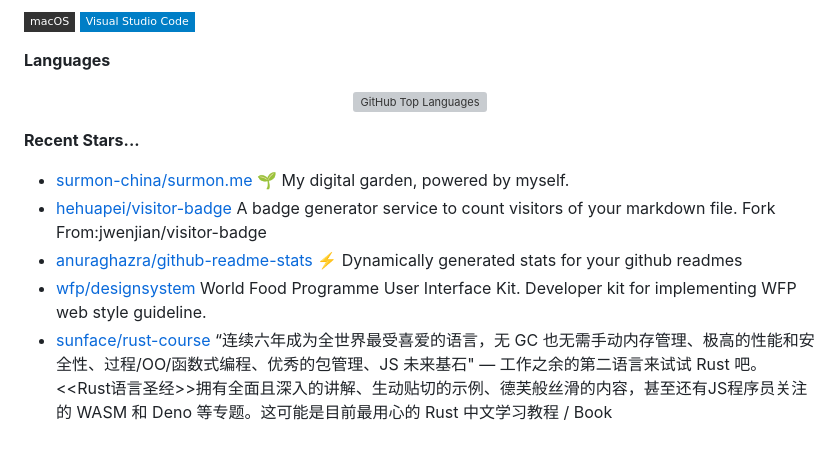
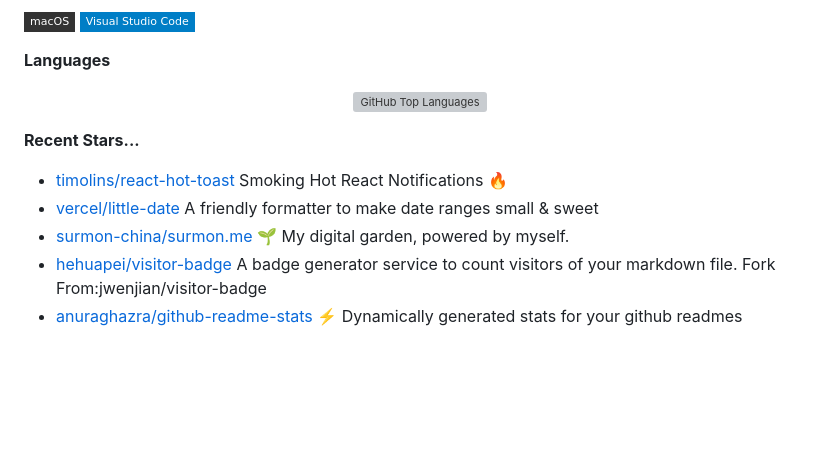
Before and after one commit to codermango/codermango, a Markdown page: README.md, the part around the change. Drawn GitHub-style; badges without logos; blank space fills up the shorter version; grey boxes are pictures that could not be loaded.

Commit message:
Automated publish: Sat Aug 10 00:11:39 UTC 2024 1a8777363a5ce5dbd0552313b5de601a9a25dc9d

```diff
--- a/README.md
+++ b/README.md
@@ -67,8 +67,8 @@ Here are the technologies I have used and am currently using:
 
 **Recent Stars...**
 
+- [timolins/react-hot-toast](https://github.com/timolins/react-hot-toast) Smoking Hot React Notifications 🔥
+- [vercel/little-date](https://github.com/vercel/little-date) A friendly formatter to make date ranges small & sweet
 - [surmon-china/surmon.me](https://github.com/surmon-china/surmon.me) 🌱 My digital garden, powered by myself.
 - [hehuapei/visitor-badge](https://github.com/hehuapei/visitor-badge) A badge generator service to count visitors of your markdown file. Fork From:jwenjian/visitor-badge
 - [anuraghazra/github-readme-stats](https://github.com/anuraghazra/github-readme-stats) :zap: Dynamically generated stats for your github readmes
-- [wfp/designsystem](https://github.com/wfp/designsystem) World Food Programme User Interface Kit. Developer kit for implementing WFP web style guideline.
-- [sunface/rust-course](https://github.com/sunface/rust-course) “连续六年成为全世界最受喜爱的语言，无 GC 也无需手动内存管理、极高的性能和安全性、过程/OO/函数式编程、优秀的包管理、JS 未来基石" — 工作之余的第二语言来试试 Rust 吧。<<Rust语言圣经>>拥有全面且深入的讲解、生动贴切的示例、德芙般丝滑的内容，甚至还有JS程序员关注的 WASM 和 Deno 等专题。这可能是目前最用心的 Rust 中文学习教程 / Book
```
